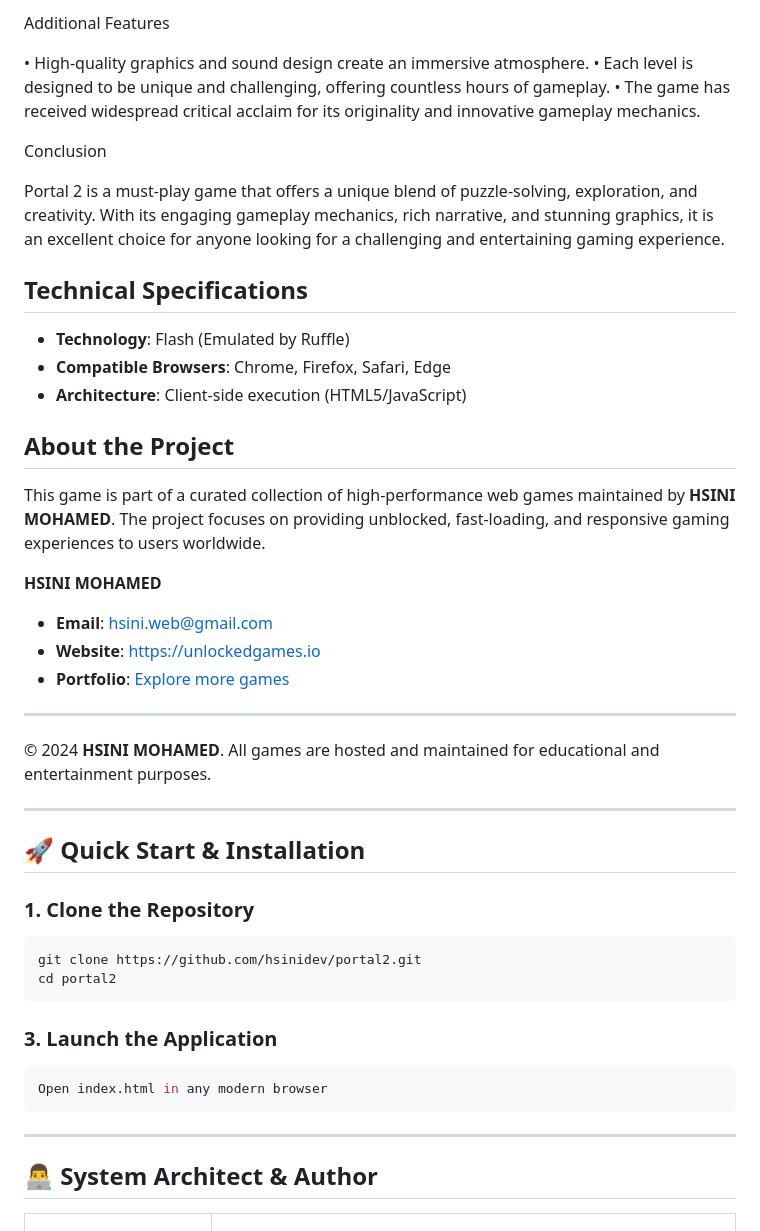
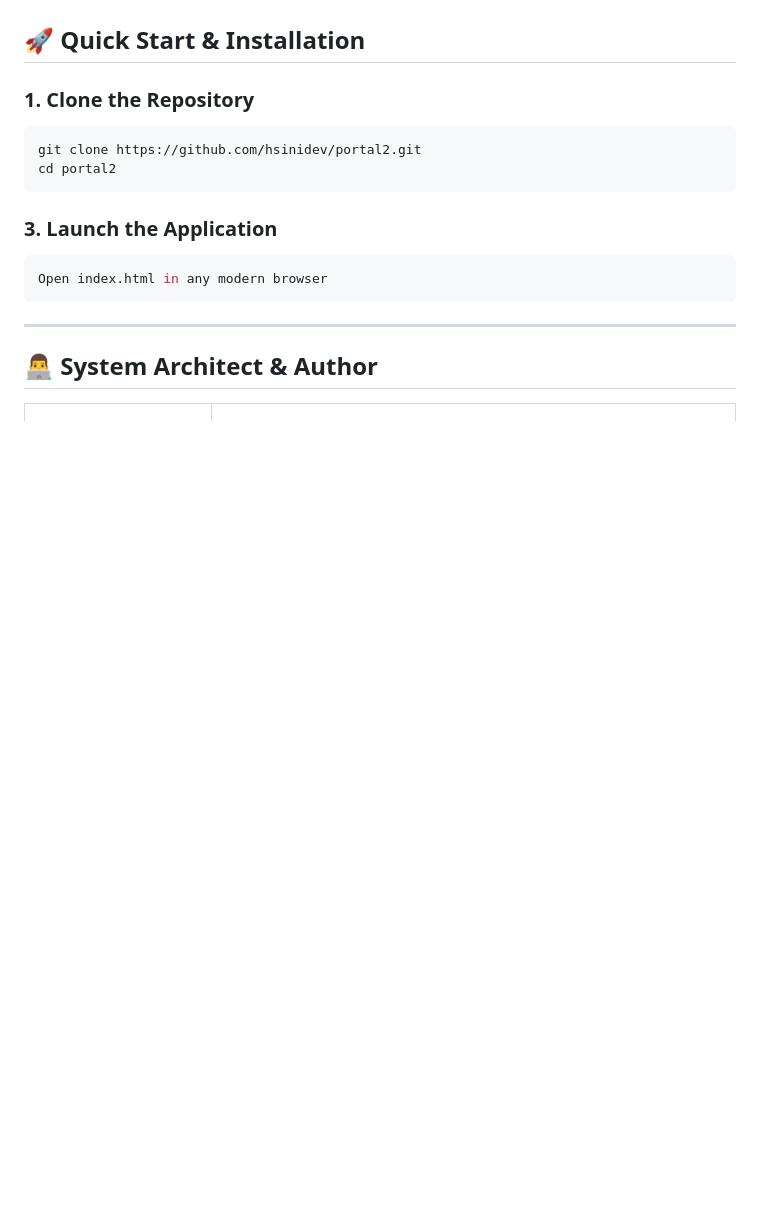
Before and after one commit to hsinidev/portal2, a Markdown page: README.md, the part around one of its changes. GitHub-like rendering; blank space fills up the shorter version.

```diff
--- a/README.md
+++ b/README.md
@@ -79,32 +40,3 @@ Portal 2 offers an engaging and challenging gameplay experience that is both int
-Additional Features
-
-• High-quality graphics and sound design create an immersive atmosphere.
-• Each level is designed to be unique and challenging, offering countless hours of gameplay.
-• The game has received widespread critical acclaim for its originality and innovative gameplay mechanics.
-
-
-Conclusion
-
-
-Portal 2 is a must-play game that offers a unique blend of puzzle-solving, exploration, and creativity. With its engaging gameplay mechanics, rich narrative, and stunning graphics, it is an excellent choice for anyone looking for a challenging and entertaining gaming experience.
-
-## Technical Specifications
-- **Technology**: Flash (Emulated by Ruffle)
-- **Compatible Browsers**: Chrome, Firefox, Safari, Edge
-- **Architecture**: Client-side execution (HTML5/JavaScript)
-
-## About the Project
-This game is part of a curated collection of high-performance web games maintained by **HSINI MOHAMED**. The project focuses on providing unblocked, fast-loading, and responsive gaming experiences to users worldwide.
-
-**HSINI MOHAMED**
-- **Email**: [hsini.web@gmail.com](mailto:hsini.web@gmail.com)
-- **Website**: [https://unlockedgames.io](https://unlockedgames.io)
-- **Portfolio**: [Explore more games](https://unlockedgames.io)
-
----
-© 2024 **HSINI MOHAMED**. All games are hosted and maintained for educational and entertainment purposes.
-
----
 ## 🚀 Quick Start & Installation
 
 ### 1. Clone the Repository
```
Also changed, not shown: other parts of README.md (+14 -53 lines).
